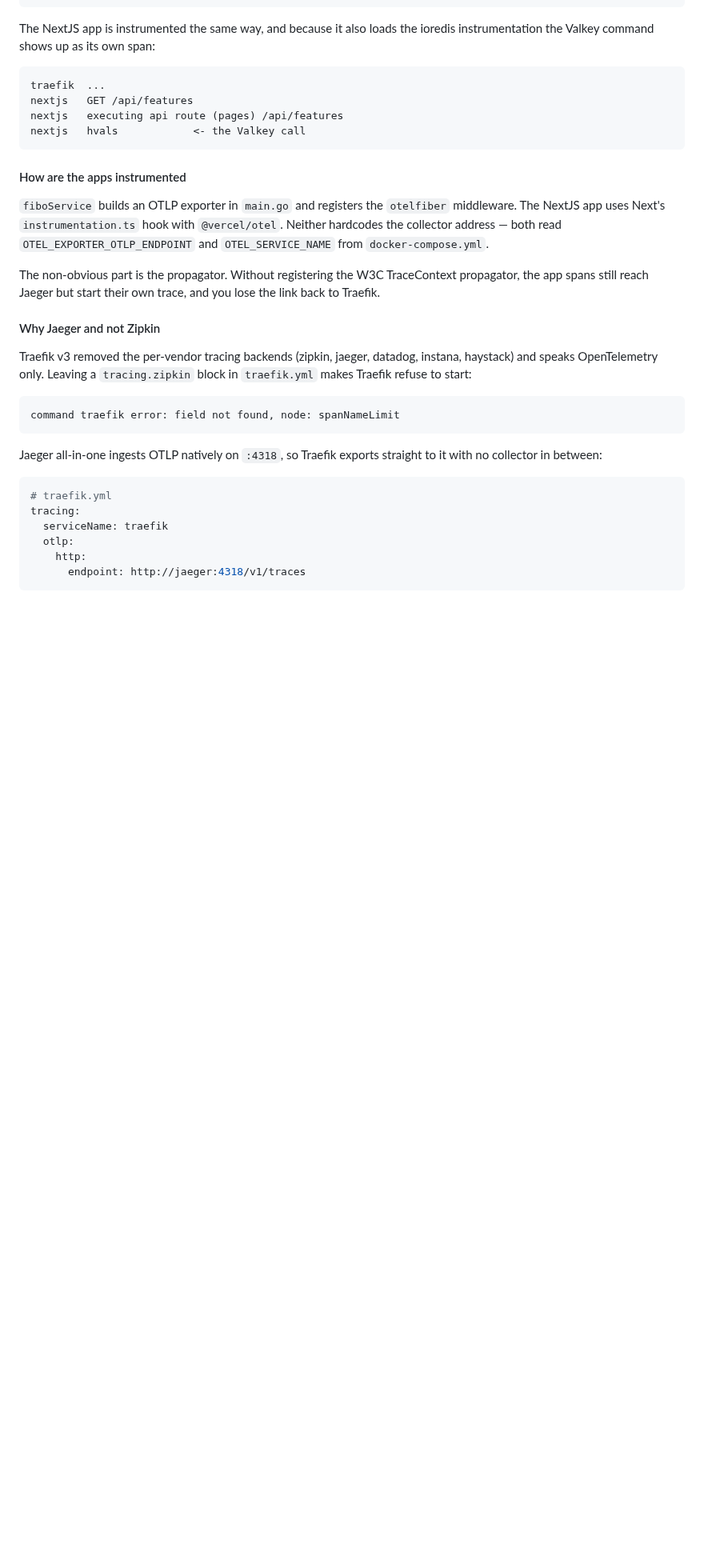
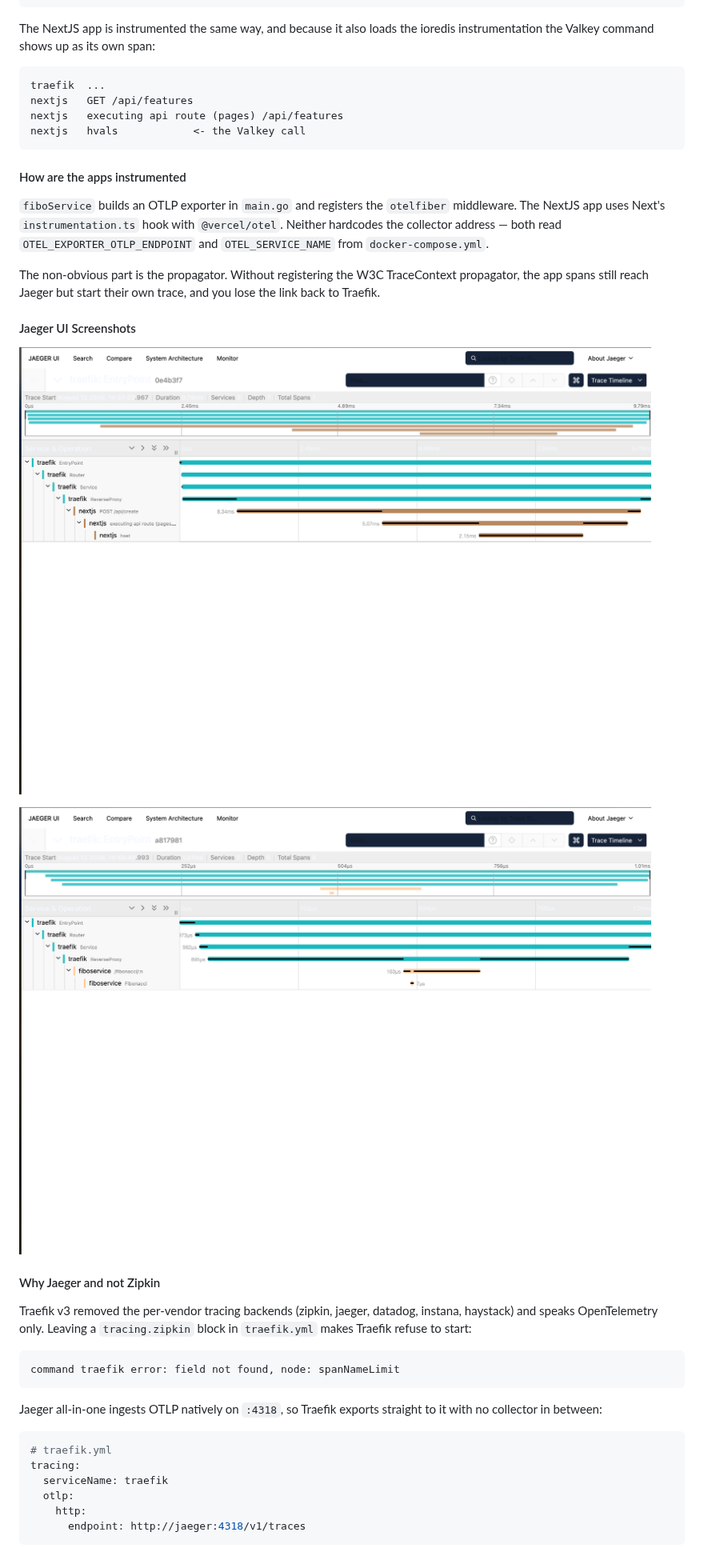
Before and after one commit to Mozart409/traefik-workshop, a Markdown page: 04-traefik-advanced/Readme.md, the part around the change. Shown at 80% size. Rendered like a GitHub page; pictures changed too: 04-traefik-advanced/images/jaeger-1.png (added), 04-traefik-advanced/images/jaeger-2.png (added); blank space fills up the shorter version.

Commit message:
docs(jaeger): new screenshots

```diff
--- a/04-traefik-advanced/Readme.md
+++ b/04-traefik-advanced/Readme.md
@@ -125,6 +125,12 @@ The non-obvious part is the propagator. Without registering the W3C TraceContext
 propagator, the app spans still reach Jaeger but start their own trace, and you
 lose the link back to Traefik.
 
+#### Jaeger UI Screenshots
+
+![Jaeger Service Overview](./images/jaeger-1.png)
+
+![Jaeger Trace Details](./images/jaeger-2.png)
+
 #### Why Jaeger and not Zipkin
 
 Traefik v3 removed the per-vendor tracing backends (zipkin, jaeger, datadog,
```
